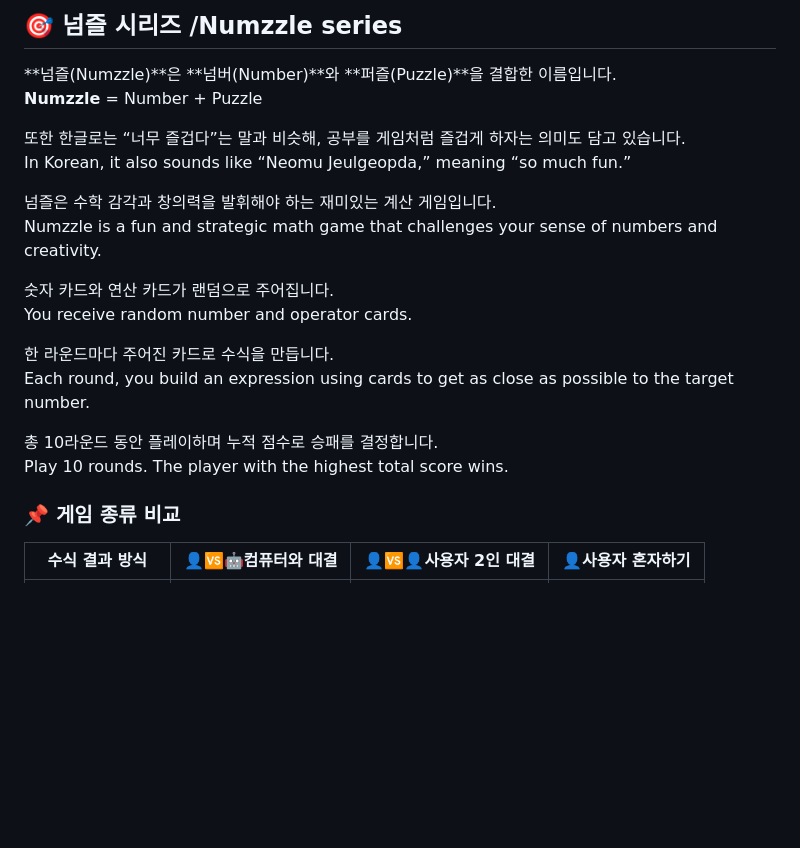
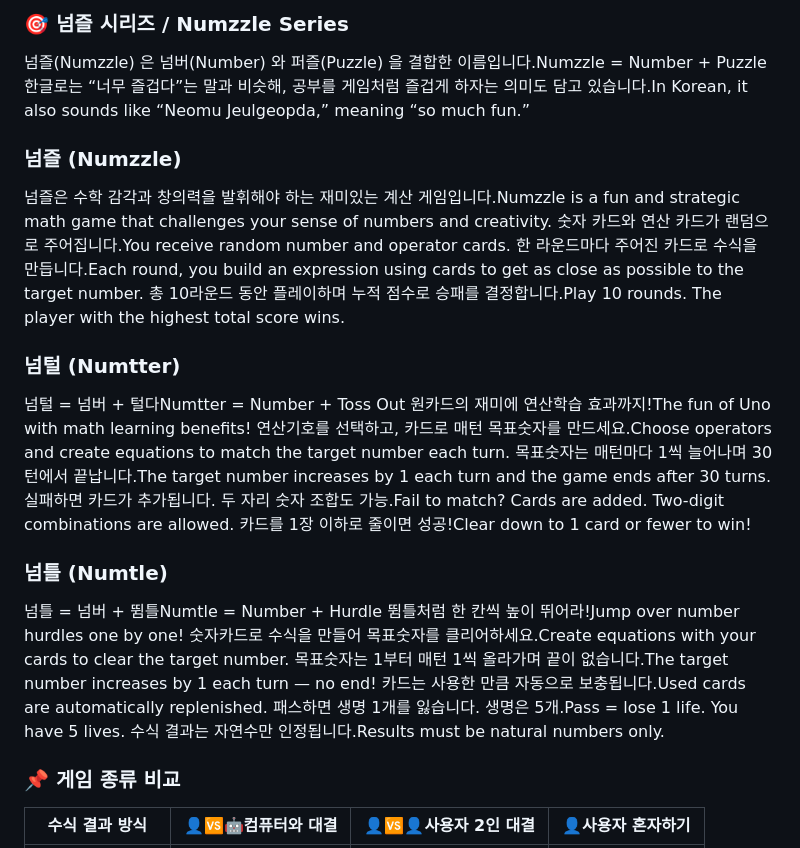
Before and after one commit to soosoohan/numtle, a Markdown page: README.md, the part around the change. Rendered like a GitHub page; blank space fills up the shorter version.

```diff
--- a/README.md
+++ b/README.md
@@ -1,22 +1,29 @@
-## 🎯 넘즐 시리즈 /Numzzle series
+### 🎯 넘즐 시리즈 / Numzzle Series
+넘즐(Numzzle) 은 넘버(Number) 와 퍼즐(Puzzle) 을 결합한 이름입니다.Numzzle = Number + Puzzle
+한글로는 “너무 즐겁다”는 말과 비슷해, 공부를 게임처럼 즐겁게 하자는 의미도 담고 있습니다.In Korean, it also sounds like “Neomu Jeulgeopda,” meaning “so much fun.”
 
-**넘즐(Numzzle)**은 **넘버(Number)**와 **퍼즐(Puzzle)**을 결합한 이름입니다.
-**Numzzle** = Number + Puzzle
+### 넘즐 (Numzzle)
+넘즐은 수학 감각과 창의력을 발휘해야 하는 재미있는 계산 게임입니다.Numzzle is a fun and strategic math game that challenges your sense of numbers and creativity.
+숫자 카드와 연산 카드가 랜덤으로 주어집니다.You receive random number and operator cards.
+한 라운드마다 주어진 카드로 수식을 만듭니다.Each round, you build an expression using cards to get as close as possible to the target number.
+총 10라운드 동안 플레이하며 누적 점수로 승패를 결정합니다.Play 10 rounds. The player with the highest total score wins.
 
-또한 한글로는 “너무 즐겁다”는 말과 비슷해, 공부를 게임처럼 즐겁게 하자는 의미도 담고 있습니다.
-In Korean, it also sounds like “Neomu Jeulgeopda,” meaning “so much fun.”
+### 넘털 (Numtter)
+넘털 = 넘버 + 털다Numtter = Number + Toss Out
+원카드의 재미에 연산학습 효과까지!The fun of Uno with math learning benefits!
+연산기호를 선택하고, 카드로 매턴 목표숫자를 만드세요.Choose operators and create equations to match the target number each turn.
+목표숫자는 매턴마다 1씩 늘어나며 30턴에서 끝납니다.The target number increases by 1 each turn and the game ends after 30 turns.
+실패하면 카드가 추가됩니다. 두 자리 숫자 조합도 가능.Fail to match? Cards are added. Two-digit combinations are allowed.
+카드를 1장 이하로 줄이면 성공!Clear down to 1 card or fewer to win!
 
-넘즐은 수학 감각과 창의력을 발휘해야 하는 재미있는 계산 게임입니다.
-Numzzle is a fun and strategic math game that challenges your sense of numbers and creativity.
-
-숫자 카드와 연산 카드가 랜덤으로 주어집니다.
-You receive random number and operator cards.
-
-한 라운드마다 주어진 카드로 수식을 만듭니다.
-Each round, you build an expression using cards to get as close as possible to the target number.
-
-총 10라운드 동안 플레이하며 누적 점수로 승패를 결정합니다.
-Play 10 rounds. The player with the highest total score wins.
+### 넘틀 (Numtle)
+넘틀 = 넘버 + 뜀틀Numtle = Number + Hurdle
+뜀틀처럼 한 칸씩 높이 뛰어라!Jump over number hurdles one by one!
+숫자카드로 수식을 만들어 목표숫자를 클리어하세요.Create equations with your cards to clear the target number.
+목표숫자는 1부터 매턴 1씩 올라가며 끝이 없습니다.The target number increases by 1 each turn — no end!
+카드는 사용한 만큼 자동으로 보충됩니다.Used cards are automatically replenished.
+패스하면 생명 1개를 잃습니다. 생명은 5개.Pass = lose 1 life. You have 5 lives.
+수식 결과는 자연수만 인정됩니다.Results must be natural numbers only.
 
 
 ### 📌 게임 종류 비교
```
